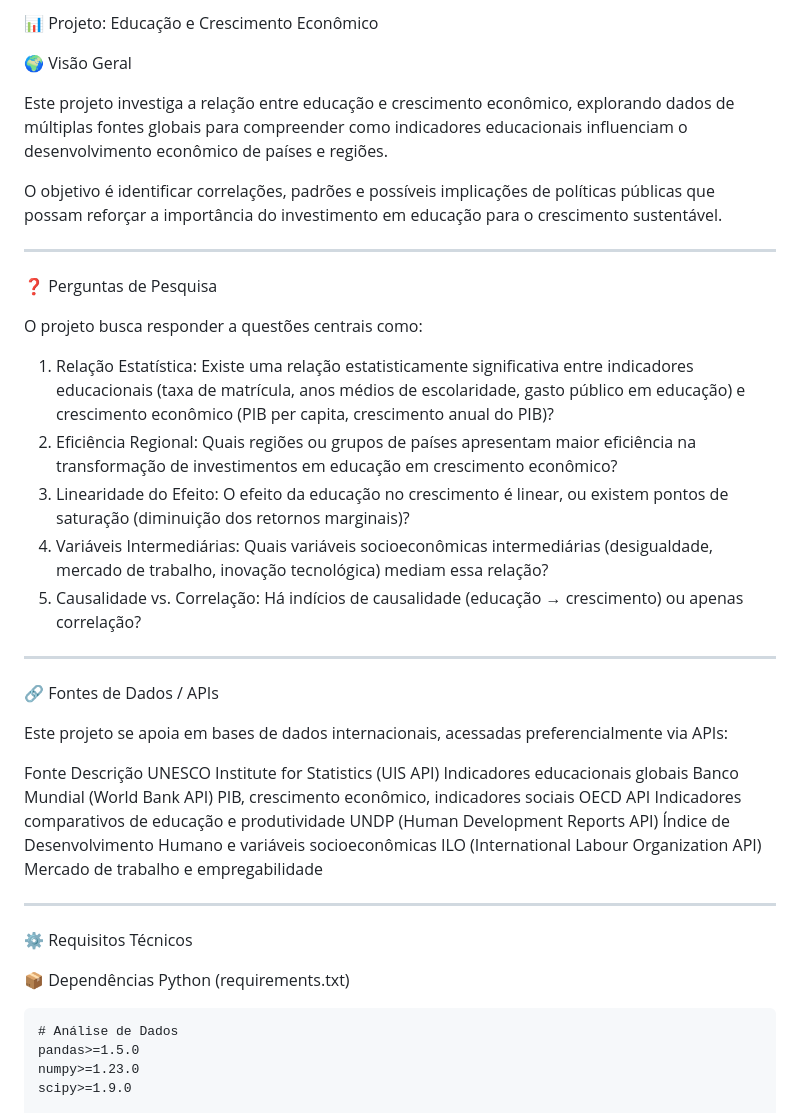
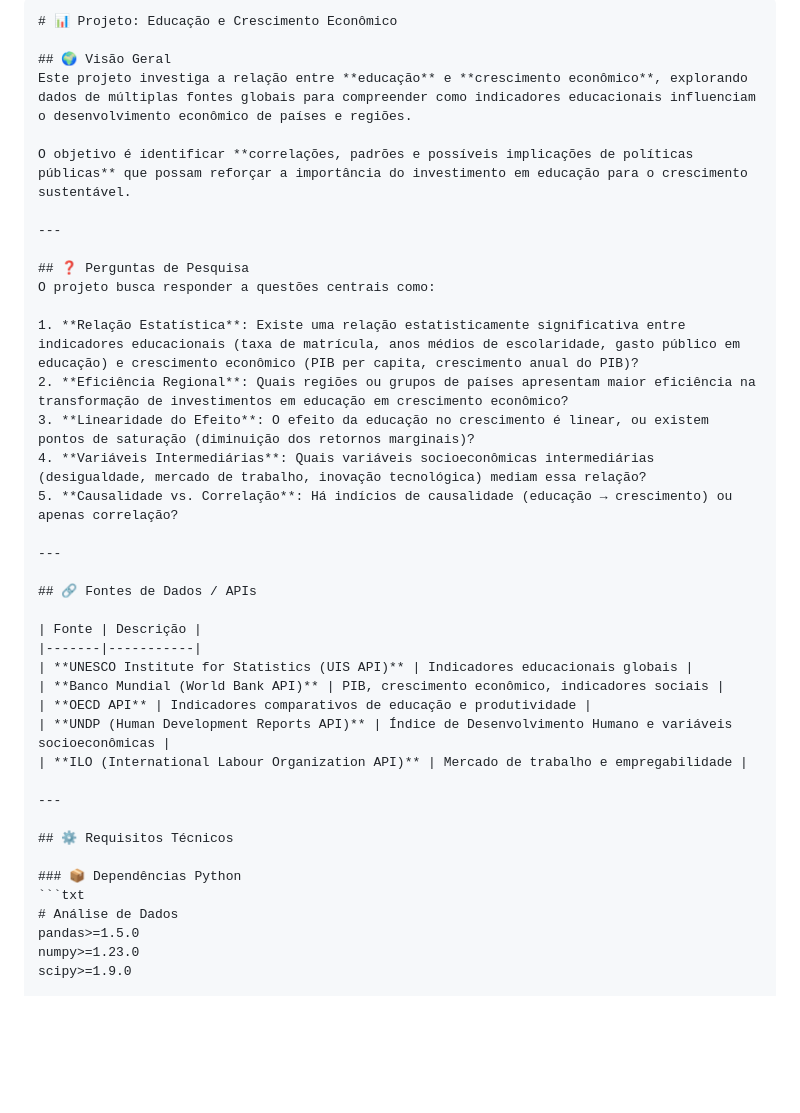
Before and after one commit to rhccarmo21/mb-education-economic-growth, a Markdown page: README.MD, the part around the change printed below. Rendered like a GitHub page; blank space fills up the shorter version.

Commit message:
Atualizar o README.MD

````diff
--- a/README.MD
+++ b/README.MD
@@ -1,42 +1,39 @@
-📊 Projeto: Educação e Crescimento Econômico
+```markdown
+# 📊 Projeto: Educação e Crescimento Econômico
 
-🌍 Visão Geral
+## 🌍 Visão Geral
+Este projeto investiga a relação entre **educação** e **crescimento econômico**, explorando dados de múltiplas fontes globais para compreender como indicadores educacionais influenciam o desenvolvimento econômico de países e regiões.
 
-Este projeto investiga a relação entre educação e crescimento econômico, explorando dados de múltiplas fontes globais para compreender como indicadores educacionais influenciam o desenvolvimento econômico de países e regiões.
-
-O objetivo é identificar correlações, padrões e possíveis implicações de políticas públicas que possam reforçar a importância do investimento em educação para o crescimento sustentável.
+O objetivo é identificar **correlações, padrões e possíveis implicações de políticas públicas** que possam reforçar a importância do investimento em educação para o crescimento sustentável.
 
 ---
 
-❓ Perguntas de Pesquisa
-
+## ❓ Perguntas de Pesquisa
 O projeto busca responder a questões centrais como:
 
-1. Relação Estatística: Existe uma relação estatisticamente significativa entre indicadores educacionais (taxa de matrícula, anos médios de escolaridade, gasto público em educação) e crescimento econômico (PIB per capita, crescimento anual do PIB)?
-2. Eficiência Regional: Quais regiões ou grupos de países apresentam maior eficiência na transformação de investimentos em educação em crescimento econômico?
-3. Linearidade do Efeito: O efeito da educação no crescimento é linear, ou existem pontos de saturação (diminuição dos retornos marginais)?
-4. Variáveis Intermediárias: Quais variáveis socioeconômicas intermediárias (desigualdade, mercado de trabalho, inovação tecnológica) mediam essa relação?
-5. Causalidade vs. Correlação: Há indícios de causalidade (educação → crescimento) ou apenas correlação?
+1. **Relação Estatística**: Existe uma relação estatisticamente significativa entre indicadores educacionais (taxa de matrícula, anos médios de escolaridade, gasto público em educação) e crescimento econômico (PIB per capita, crescimento anual do PIB)?
+2. **Eficiência Regional**: Quais regiões ou grupos de países apresentam maior eficiência na transformação de investimentos em educação em crescimento econômico?
+3. **Linearidade do Efeito**: O efeito da educação no crescimento é linear, ou existem pontos de saturação (diminuição dos retornos marginais)?
+4. **Variáveis Intermediárias**: Quais variáveis socioeconômicas intermediárias (desigualdade, mercado de trabalho, inovação tecnológica) mediam essa relação?
+5. **Causalidade vs. Correlação**: Há indícios de causalidade (educação → crescimento) ou apenas correlação?
 
 ---
 
-🔗 Fontes de Dados / APIs
+## 🔗 Fontes de Dados / APIs
 
-Este projeto se apoia em bases de dados internacionais, acessadas preferencialmente via APIs:
-
-Fonte Descrição
-UNESCO Institute for Statistics (UIS API) Indicadores educacionais globais
-Banco Mundial (World Bank API) PIB, crescimento econômico, indicadores sociais
-OECD API Indicadores comparativos de educação e produtividade
-UNDP (Human Development Reports API) Índice de Desenvolvimento Humano e variáveis socioeconômicas
-ILO (International Labour Organization API) Mercado de trabalho e empregabilidade
+| Fonte | Descrição |
+|-------|-----------|
+| **UNESCO Institute for Statistics (UIS API)** | Indicadores educacionais globais |
+| **Banco Mundial (World Bank API)** | PIB, crescimento econômico, indicadores sociais |
+| **OECD API** | Indicadores comparativos de educação e produtividade |
+| **UNDP (Human Development Reports API)** | Índice de Desenvolvimento Humano e variáveis socioeconômicas |
+| **ILO (International Labour Organization API)** | Mercado de trabalho e empregabilidade |
 
 ---
 
-⚙️ Requisitos Técnicos
+## ⚙️ Requisitos Técnicos
 
-📦 Dependências Python (requirements.txt)
-
+### 📦 Dependências Python
 ```txt
 # Análise de Dados
 pandas>=1.5.0
````
Also changed, not shown: other parts of README.MD (+65 -148 lines).
